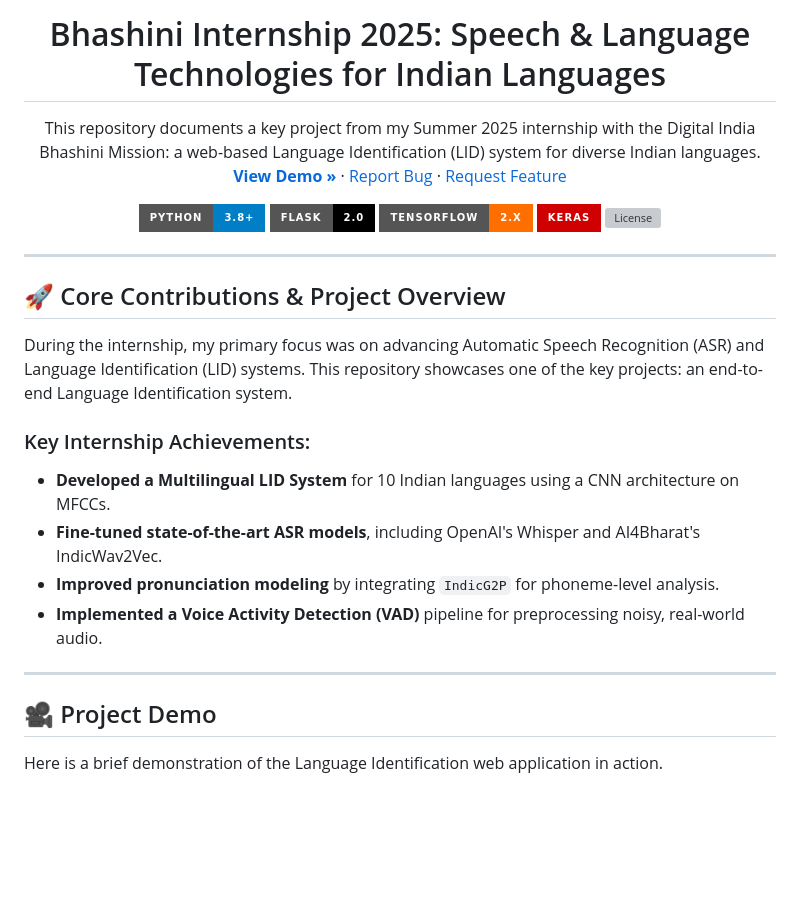
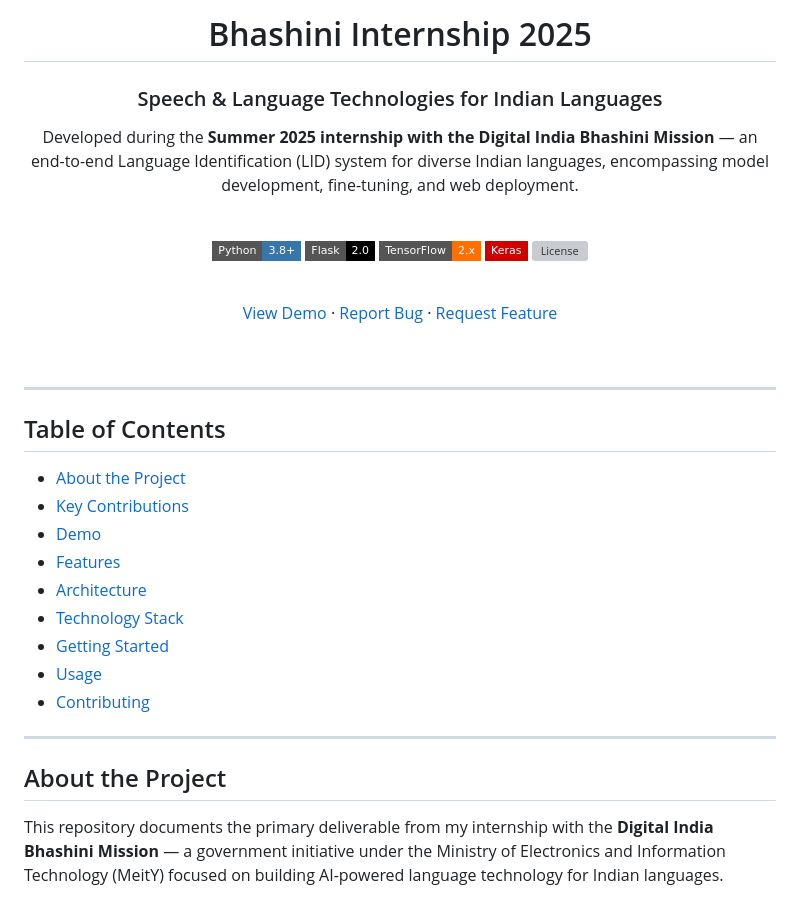
Before and after one commit to idealxdxrsh/BHASHINI-Internship-2025, a Markdown page: README.md, the part around one of its changes. Drawn GitHub-style; badges without logos; blank space fills up the shorter version; grey boxes are pictures that could not be loaded.

```diff
--- a/README.md
+++ b/README.md
@@ -1,43 +1,47 @@
 <div align="center">
 
-  <h1 align="center">Bhashini Internship 2025: Speech & Language Technologies for Indian Languages</h1>
+<br />
 
-  <p align="center">
-    This repository documents a key project from my Summer 2025 internship with the Digital India Bhashini Mission: a web-based Language Identification (LID) system for diverse Indian languages.
-    <br />
-    <a href="#-project-demo"><strong>View Demo »</strong></a>
-    ·
-    <a href="https://github.com/idealxdxrsh/BHASHINI-Internship-2025/issues">Report Bug</a>
-    ·
-    <a href="https://github.com/idealxdxrsh/BHASHINI-Internship-2025/issues">Request Feature</a>
-  </p>
-</div>
+# Bhashini Internship 2025
+### Speech & Language Technologies for Indian Languages
 
-<div align="center">
+<p align="center">
+  Developed during the <strong>Summer 2025 internship with the Digital India Bhashini Mission</strong> — an end-to-end Language Identification (LID) system for diverse Indian languages, encompassing model development, fine-tuning, and web deployment.
+</p>
 
-![Python](https://img.shields.io/badge/Python-3.8+-blue?style=for-the-badge&logo=python&logoColor=white)
-![Flask](https://img.shields.io/badge/Flask-2.0-black?style=for-the-badge&logo=flask&logoColor=white)
-![TensorFlow](https://img.shields.io/badge/TensorFlow-2.x-FF6F00?style=for-the-badge&logo=tensorflow&logoColor=white)
-![Keras](https://img.shields.io/badge/Keras-%23D00000.svg?style=for-the-badge&logo=Keras&logoColor=white)
-![License](https://img.shields.io/github/license/idealxdxrsh/BHASHINI-Internship-2025?style=for-the-badge)
+<br />
+
+[![Python](https://img.shields.io/badge/Python-3.8+-3776AB?style=flat-square&logo=python&logoColor=white)](https://python.org)
+[![Flask](https://img.shields.io/badge/Flask-2.0-000000?style=flat-square&logo=flask&logoColor=white)](https://flask.palletsprojects.com)
+[![TensorFlow](https://img.shields.io/badge/TensorFlow-2.x-FF6F00?style=flat-square&logo=tensorflow&logoColor=white)](https://tensorflow.org)
+[![Keras](https://img.shields.io/badge/Keras-D00000?style=flat-square&logo=keras&logoColor=white)](https://keras.io)
+[![License](https://img.shields.io/github/license/idealxdxrsh/BHASHINI-Internship-2025?style=flat-square)](./LICENSE)
+
+<br />
+
+[View Demo](#-demo) · [Report Bug](https://github.com/idealxdxrsh/BHASHINI-Internship-2025/issues) · [Request Feature](https://github.com/idealxdxrsh/BHASHINI-Internship-2025/issues)
+
+<br />
 
 </div>
 
 ---
 
-## 🚀 Core Contributions & Project Overview
+## Table of Contents
 
-During the internship, my primary focus was on advancing Automatic Speech Recognition (ASR) and Language Identification (LID) systems. This repository showcases one of the key projects: an end-to-end Language Identification system.
-
-### Key Internship Achievements:
--   **Developed a Multilingual LID System** for 10 Indian languages using a CNN architecture on MFCCs.
--   **Fine-tuned state-of-the-art ASR models**, including OpenAI's Whisper and AI4Bharat's IndicWav2Vec.
--   **Improved pronunciation modeling** by integrating `IndicG2P` for phoneme-level analysis.
--   **Implemented a Voice Activity Detection (VAD)** pipeline for preprocessing noisy, real-world audio.
+- [About the Project](#-about-the-project)
+- [Key Contributions](#-key-contributions)
+- [Demo](#-demo)
+- [Features](#-features)
+- [Architecture](#-model-architecture)
+- [Technology Stack](#%EF%B8%8F-technology-stack)
+- [Getting Started](#-getting-started)
+- [Usage](#-usage)
+- [Contributing](#-contributing)
 
 ---
 
-## 🎥 Project Demo
+## About the Project
 
-Here is a brief demonstration of the Language Identification web application in action.
+This repository documents the primary deliverable from my internship with the **Digital India Bhashini Mission** — a government initiative under the Ministry of Electronics and Information Technology (MeitY) focused on building AI-powered language technology for Indian languages.
 
```
Also changed, not shown: other parts of README.md (+121 -60 lines).
